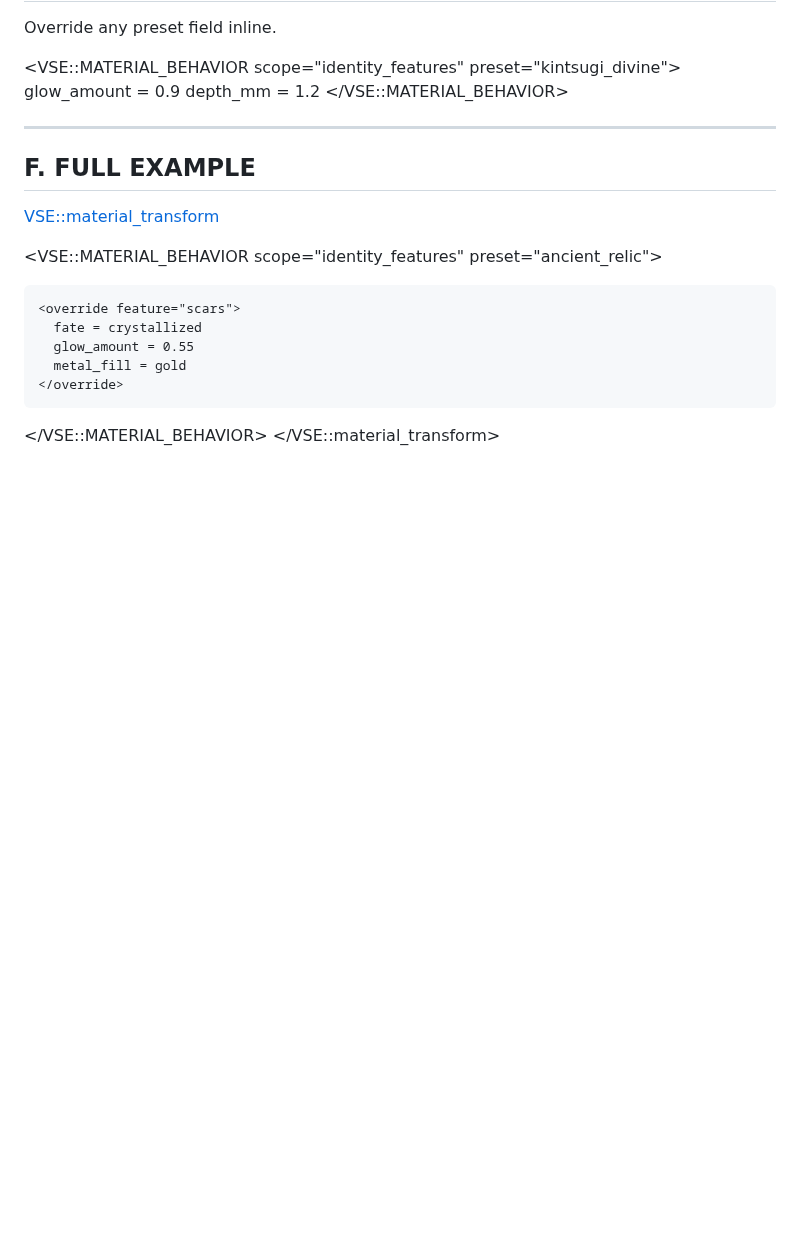
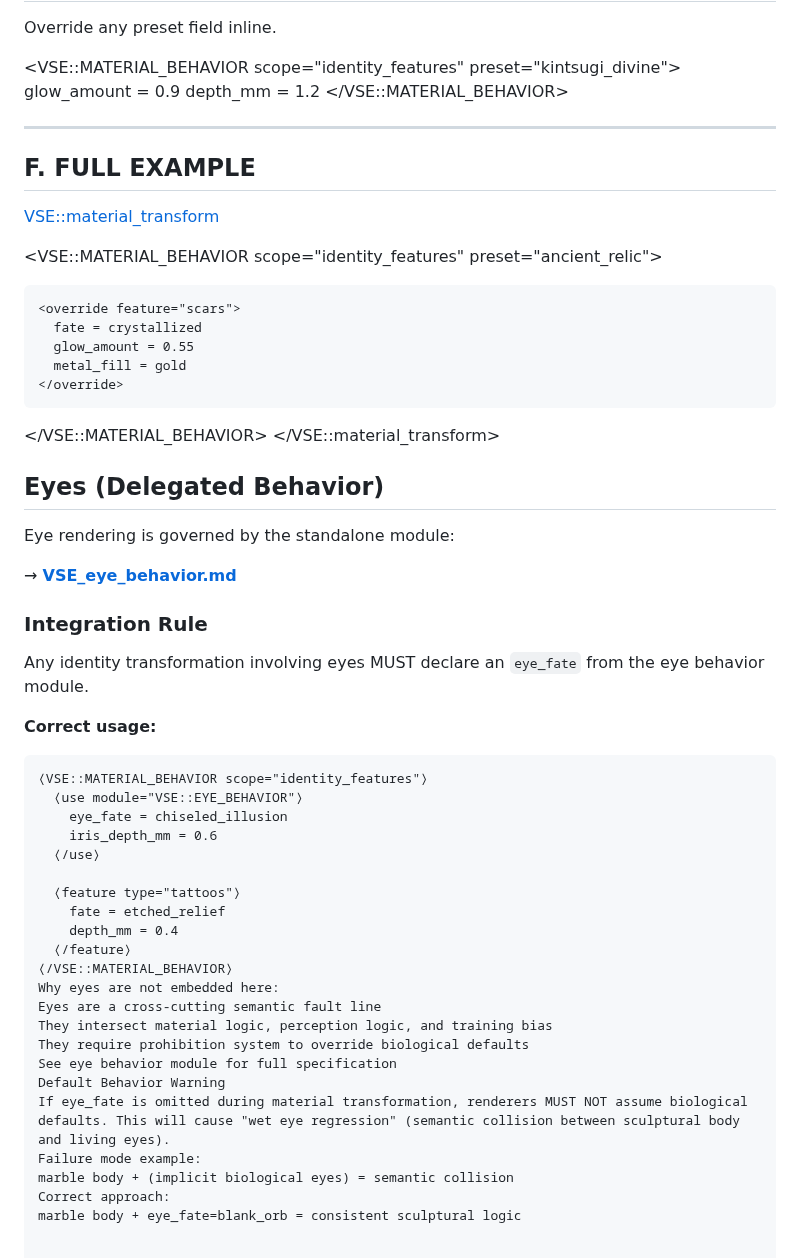
Before and after one commit to PaniclandUSA/vse, a Markdown page: VSE_identity_features.md, the part around the change. Rendered like a GitHub page; blank space fills up the shorter version.

Commit message:
Document eye rendering behavior and integration rules
Added guidelines for eye rendering and integration rules.

````diff
--- a/VSE_identity_features.md
+++ b/VSE_identity_features.md
@@ -234,3 +234,38 @@ Override any preset field inline.
 
   </VSE::MATERIAL_BEHAVIOR>
 </VSE::material_transform>
+
+## Eyes (Delegated Behavior)
+
+Eye rendering is governed by the standalone module:
+
+→ **[VSE_eye_behavior.md](./VSE_eye_behavior.md)**
+
+### Integration Rule
+
+Any identity transformation involving eyes MUST declare an `eye_fate` from the eye behavior module.
+
+**Correct usage:**
+```xml
+⟨VSE::MATERIAL_BEHAVIOR scope="identity_features"⟩
+  ⟨use module="VSE::EYE_BEHAVIOR"⟩
+    eye_fate = chiseled_illusion
+    iris_depth_mm = 0.6
+  ⟨/use⟩
+
+  ⟨feature type="tattoos"⟩
+    fate = etched_relief
+    depth_mm = 0.4
+  ⟨/feature⟩
+⟨/VSE::MATERIAL_BEHAVIOR⟩
+Why eyes are not embedded here:
+Eyes are a cross-cutting semantic fault line
+They intersect material logic, perception logic, and training bias
+They require prohibition system to override biological defaults
+See eye behavior module for full specification
+Default Behavior Warning
+If eye_fate is omitted during material transformation, renderers MUST NOT assume biological defaults. This will cause "wet eye regression" (semantic collision between sculptural body and living eyes).
+Failure mode example:
+marble body + (implicit biological eyes) = semantic collision
+Correct approach:
+marble body + eye_fate=blank_orb = consistent sculptural logic
````
